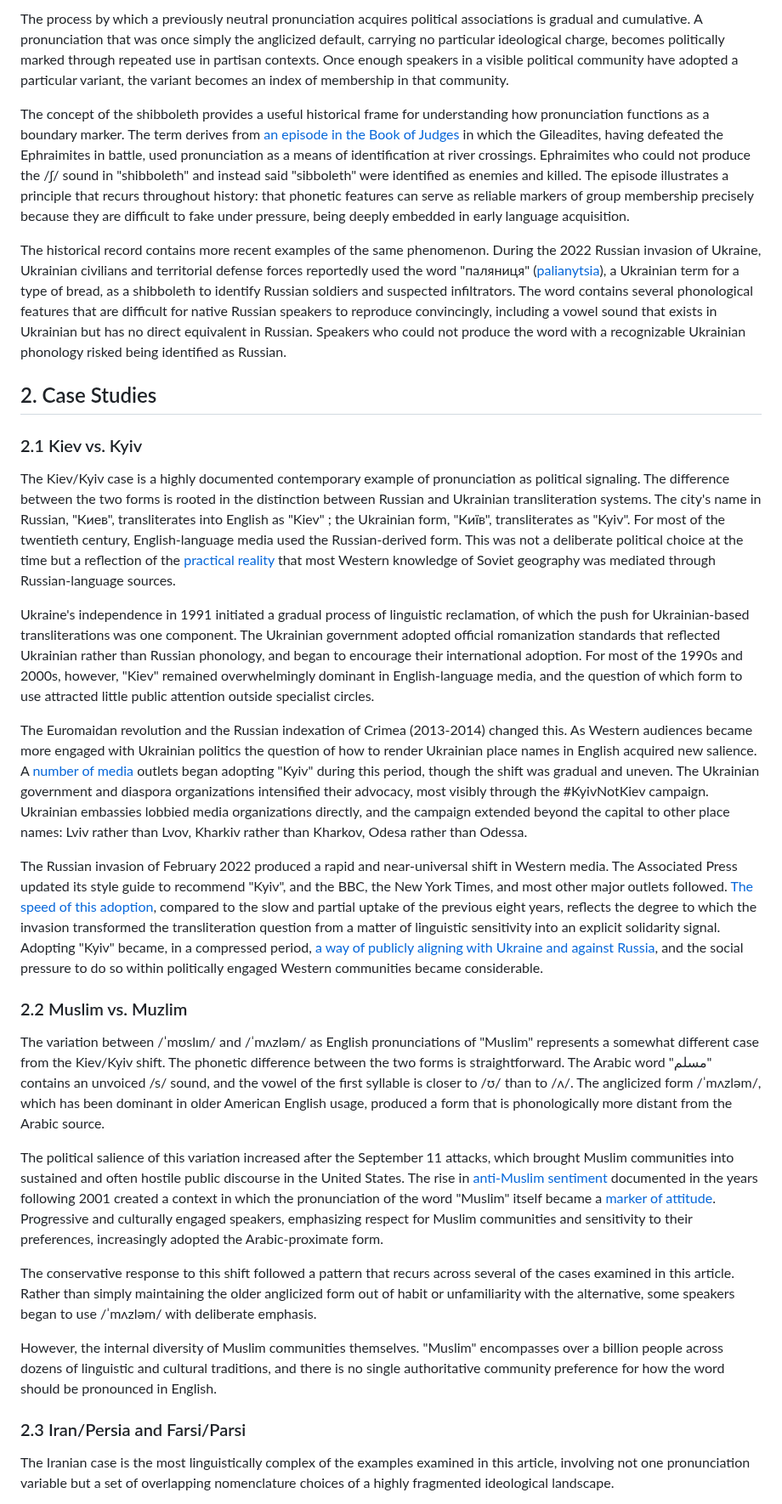
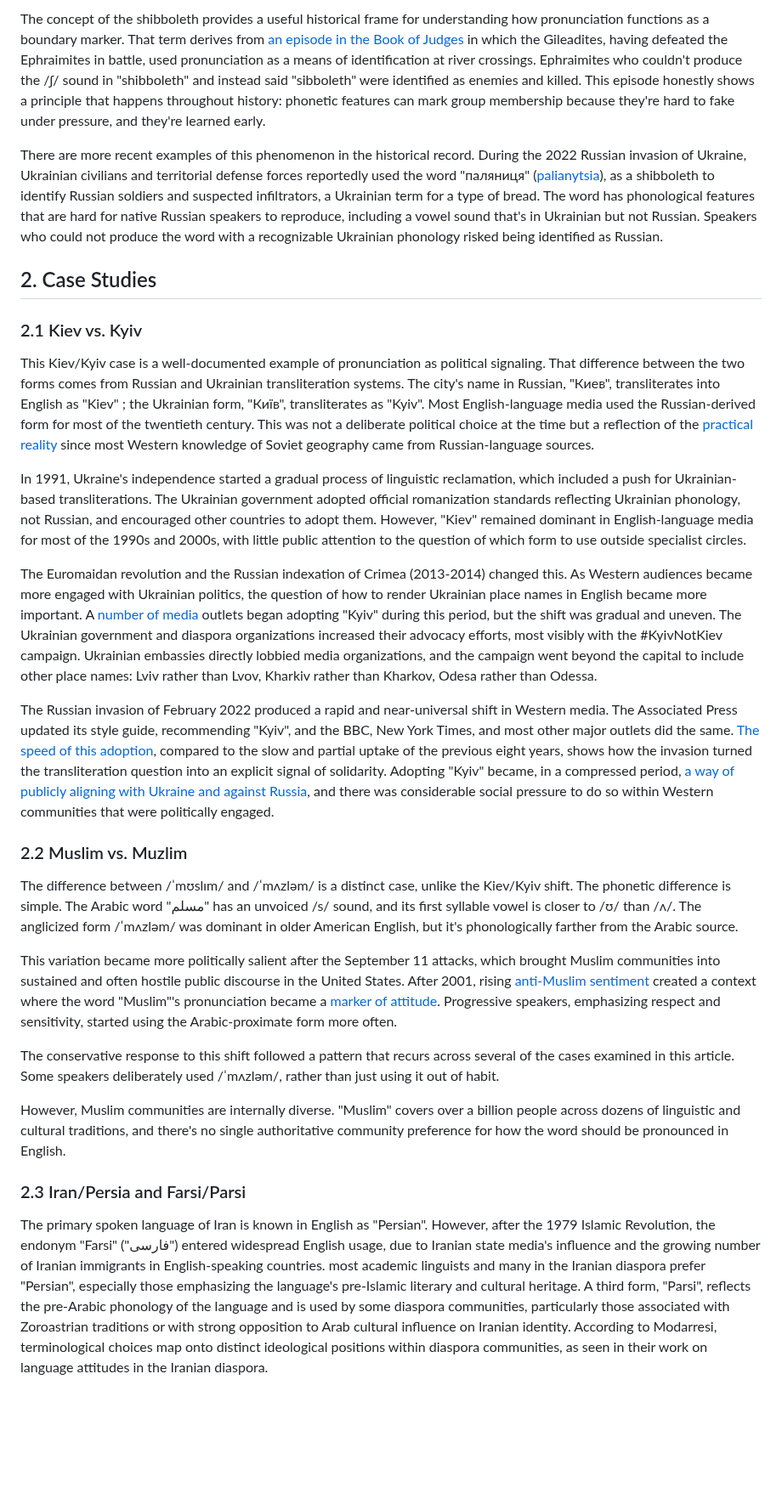
Before and after one commit to CipherOps-blog/CipherOps, a Markdown page: articles/linguistics/pronounciation and propaganda.md, the part around one of its changes. Shown at 85% size. GitHub-like rendering; blank space fills up the shorter version.

```diff
--- a/articles/linguistics/pronounciation and propaganda.md
+++ b/articles/linguistics/pronounciation and propaganda.md
@@ -30,35 +29,29 @@ Accommodation theory explains why speakers adjust their pronunciation toward par
 
-The process by which a previously neutral pronunciation acquires political associations is gradual and cumulative. A pronunciation that was once simply the anglicized default, carrying no particular ideological charge, becomes politically marked through repeated use in partisan contexts. Once enough speakers in a visible political community have adopted a particular variant, the variant becomes an index of membership in that community.
+The concept of the shibboleth provides a useful historical frame for understanding how pronunciation functions as a boundary marker. That term derives from [an episode in the Book of Judges](https://www.biblegateway.com/passage/?search=Judges%2012%3A6&version=NIV) in which the Gileadites, having defeated the Ephraimites in battle, used pronunciation as a means of identification at river crossings. Ephraimites who couldn't produce the /ʃ/ sound in "shibboleth" and instead said "sibboleth" were identified as enemies and killed. This episode honestly shows a principle that happens throughout history: phonetic features can mark group membership because they're hard to fake under pressure, and they're learned early.
 
-The concept of the shibboleth provides a useful historical frame for understanding how pronunciation functions as a boundary marker. The term derives from [an episode in the Book of Judges](https://www.biblegateway.com/passage/?search=Judges%2012%3A6&version=NIV) in which the Gileadites, having defeated the Ephraimites in battle, used pronunciation as a means of identification at river crossings. Ephraimites who could not produce the /ʃ/ sound in "shibboleth" and instead said "sibboleth" were identified as enemies and killed. The episode illustrates a principle that recurs throughout history: that phonetic features can serve as reliable markers of group membership precisely because they are difficult to fake under pressure, being deeply embedded in early language acquisition.
-
-The historical record contains more recent examples of the same phenomenon. During the 2022 Russian invasion of Ukraine, Ukrainian civilians and territorial defense forces reportedly used the word "паляниця" ([palianytsia](https://www.ebsco.com/articles/communication-and-mass-media/d2c72630-ea00-5d5c-a095-1e91c93e779f/say-palianytsia-language-and-war-in-ukrainian-humor-in-2022)), a Ukrainian term for a type of bread, as a shibboleth to identify Russian soldiers and suspected infiltrators. The word contains several phonological features that are difficult for native Russian speakers to reproduce convincingly, including a vowel sound that exists in Ukrainian but has no direct equivalent in Russian. Speakers who could not produce the word with a recognizable Ukrainian phonology risked being identified as Russian.
-
-
+There are more recent examples of this phenomenon in the historical record. During the 2022 Russian invasion of Ukraine, Ukrainian civilians and territorial defense forces reportedly used the word "паляниця" ([palianytsia](https://www.ebsco.com/articles/communication-and-mass-media/d2c72630-ea00-5d5c-a095-1e91c93e779f/say-palianytsia-language-and-war-in-ukrainian-humor-in-2022)), as a shibboleth to identify Russian soldiers and suspected infiltrators, a Ukrainian term for a type of bread. The word has phonological features that are hard for native Russian speakers to reproduce, including a vowel sound that's in Ukrainian but not Russian. Speakers who could not produce the word with a recognizable Ukrainian phonology risked being identified as Russian.
 
 ## 2. Case Studies
 
 ### 2.1 Kiev vs. Kyiv
+This Kiev/Kyiv case is a well-documented example of pronunciation as political signaling. That difference between the two forms comes from Russian and Ukrainian transliteration systems. The city's name in Russian, "Киев", transliterates into English as "Kiev" ; the Ukrainian form, "Київ", transliterates as "Kyiv". Most English-language media used the Russian-derived form for most of the twentieth century. This was not a deliberate political choice at the time but a reflection of the [practical reality](https://www.cornellpress.cornell.edu/book/9780801489129/contested-tongues/) since most Western knowledge of Soviet geography came from Russian-language sources.
 
-The Kiev/Kyiv case is a highly documented contemporary example of pronunciation as political signaling. The difference between the two forms is rooted in the distinction between Russian and Ukrainian transliteration systems. The city's name in Russian, "Киев", transliterates into English as "Kiev" ; the Ukrainian form, "Київ", transliterates as "Kyiv". For most of the twentieth century, English-language media used the Russian-derived form. This was not a deliberate political choice at the time but a reflection of the [practical reality](https://www.cornellpress.cornell.edu/book/9780801489129/contested-tongues/) that most Western knowledge of Soviet geography was mediated through Russian-language sources.
+In 1991, Ukraine's independence started a gradual process of linguistic reclamation, which included a push for Ukrainian-based transliterations. The Ukrainian government adopted official romanization standards reflecting Ukrainian phonology, not Russian, and encouraged other countries to adopt them. However, "Kiev" remained dominant in English-language media for most of the 1990s and 2000s, with little public attention to the question of which form to use outside specialist circles.
 
-Ukraine's independence in 1991 initiated a gradual process of linguistic reclamation, of which the push for Ukrainian-based transliterations was one component. The Ukrainian government adopted official romanization standards that reflected Ukrainian rather than Russian phonology, and began to encourage their international adoption. For most of the 1990s and 2000s, however, "Kiev" remained overwhelmingly dominant in English-language media, and the question of which form to use attracted little public attention outside specialist circles.
+The Euromaidan revolution and the Russian indexation of Crimea (2013-2014) changed this. As Western audiences became more engaged with Ukrainian politics, the question of how to render Ukrainian place names in English became more important. A [number of media](https://www.apstylebook.com/) outlets began adopting "Kyiv" during this period, but the shift was gradual and uneven. The Ukrainian government and diaspora organizations increased their advocacy efforts, most visibly with the #KyivNotKiev campaign. Ukrainian embassies directly lobbied media organizations, and the campaign went beyond the capital to include other place names: Lviv rather than Lvov, Kharkiv rather than Kharkov, Odesa rather than Odessa.
 
-The Euromaidan revolution and the Russian indexation of Crimea (2013-2014) changed this. As Western audiences became more engaged with Ukrainian politics the question of how to render Ukrainian place names in English acquired new salience. A [number of media](https://www.apstylebook.com/) outlets began adopting "Kyiv" during this period, though the shift was gradual and uneven. The Ukrainian government and diaspora organizations intensified their advocacy, most visibly through the #KyivNotKiev campaign. Ukrainian embassies lobbied media organizations directly, and the campaign extended beyond the capital to other place names: Lviv rather than Lvov, Kharkiv rather than Kharkov, Odesa rather than Odessa.
-
-The Russian invasion of February 2022 produced a rapid and near-universal shift in Western media. The Associated Press updated its style guide to recommend "Kyiv", and the BBC, the New York Times, and most other major outlets followed. [The speed of this adoption](https://www.atlanticcouncil.org/blogs/ukrainealert/why-kyiv-not-kiev/), compared to the slow and partial uptake of the previous eight years, reflects the degree to which the invasion transformed the transliteration question from a matter of linguistic sensitivity into an explicit solidarity signal. Adopting "Kyiv" became, in a compressed period, [a way of publicly aligning with Ukraine and against Russia](https://doi.org/10.1080/14631369.2018.1503842), and the social pressure to do so within politically engaged Western communities became considerable.
+The Russian invasion of February 2022 produced a rapid and near-universal shift in Western media. The Associated Press updated its style guide, recommending "Kyiv", and the BBC, New York Times, and most other major outlets did the same. [The speed of this adoption](https://www.atlanticcouncil.org/blogs/ukrainealert/why-kyiv-not-kiev/), compared to the slow and partial uptake of the previous eight years, shows how the invasion turned the transliteration question into an explicit signal of solidarity. Adopting "Kyiv" became, in a compressed period, [a way of publicly aligning with Ukraine and against Russia](https://doi.org/10.1080/14631369.2018.1503842), and there was considerable social pressure to do so within Western communities that were politically engaged.
 
 ### 2.2 Muslim vs. Muzlim
+The difference between /ˈmʊslɪm/ and /ˈmʌzləm/ is a distinct case, unlike the Kiev/Kyiv shift. The phonetic difference is simple. The Arabic word "مسلم" has an unvoiced /s/ sound, and its first syllable vowel is closer to /ʊ/ than /ʌ/. The anglicized form /ˈmʌzləm/ was dominant in older American English, but it's phonologically farther from the Arabic source.
 
-The variation between /ˈmʊslɪm/ and /ˈmʌzləm/ as English pronunciations of "Muslim" represents a somewhat different case from the Kiev/Kyiv shift. The phonetic difference between the two forms is straightforward. The Arabic word "مسلم" contains an unvoiced /s/ sound, and the vowel of the first syllable is closer to /ʊ/ than to /ʌ/. The anglicized form /ˈmʌzləm/, which has been dominant in older American English usage, produced a form that is phonologically more distant from the Arabic source.
+This variation became more politically salient after the September 11 attacks, which brought Muslim communities into sustained and often hostile public discourse in the United States. After 2001, rising [anti-Muslim sentiment](https://doi.org/10.1080/01419870701356384) created a context where the word "Muslim"'s pronunciation became a [marker of attitude](https://doi.org/10.1017/S0954394511000071). Progressive speakers, emphasizing respect and sensitivity, started using the Arabic-proximate form more often.
 
-The political salience of this variation increased after the September 11 attacks, which brought Muslim communities into sustained and often hostile public discourse in the United States. The rise in [anti-Muslim sentiment](https://doi.org/10.1080/01419870701356384) documented in the years following 2001 created a context in which the pronunciation of the word "Muslim" itself became a [marker of attitude](https://doi.org/10.1017/S0954394511000071). Progressive and culturally engaged speakers, emphasizing respect for Muslim communities and sensitivity to their preferences, increasingly adopted the Arabic-proximate form.
+The conservative response to this shift followed a pattern that recurs across several of the cases examined in this article. Some speakers deliberately used /ˈmʌzləm/, rather than just using it out of habit.
 
-The conservative response to this shift followed a pattern that recurs across several of the cases examined in this article. Rather than simply maintaining the older anglicized form out of habit or unfamiliarity with the alternative, some speakers began to use /ˈmʌzləm/ with deliberate emphasis.
-
-However, the internal diversity of Muslim communities themselves. "Muslim" encompasses over a billion people across dozens of linguistic and cultural traditions, and there is no single authoritative community preference for how the word should be pronounced in English.
+However, Muslim communities are internally diverse. "Muslim" covers over a billion people across dozens of linguistic and cultural traditions, and there's no single authoritative community preference for how the word should be pronounced in English.
 
 ### 2.3 Iran/Persia and Farsi/Parsi
 
-The Iranian case is the most linguistically complex of the examples examined in this article, involving not one pronunciation variable but a set of overlapping nomenclature choices of a highly fragmented ideological landscape.
+The primary spoken language of Iran is known in English as "Persian". However, after the 1979 Islamic Revolution, the endonym "Farsi" ("فارسی") entered widespread English usage, due to Iranian state media's influence and the growing number of Iranian immigrants in English-speaking countries. most academic linguists and many in the Iranian diaspora prefer "Persian", especially those emphasizing the language's pre-Islamic literary and cultural heritage. A third form, "Parsi", reflects the pre-Arabic phonology of the language and is used by some diaspora communities, particularly those associated with Zoroastrian traditions or with strong opposition to Arab cultural influence on Iranian identity. According to Modarresi, terminological choices map onto distinct ideological positions within diaspora communities, as seen in their work on language attitudes in the Iranian diaspora.
 
```
Also changed, not shown: other parts of articles/linguistics/pronounciation and propaganda.md (+44 -52 lines).
